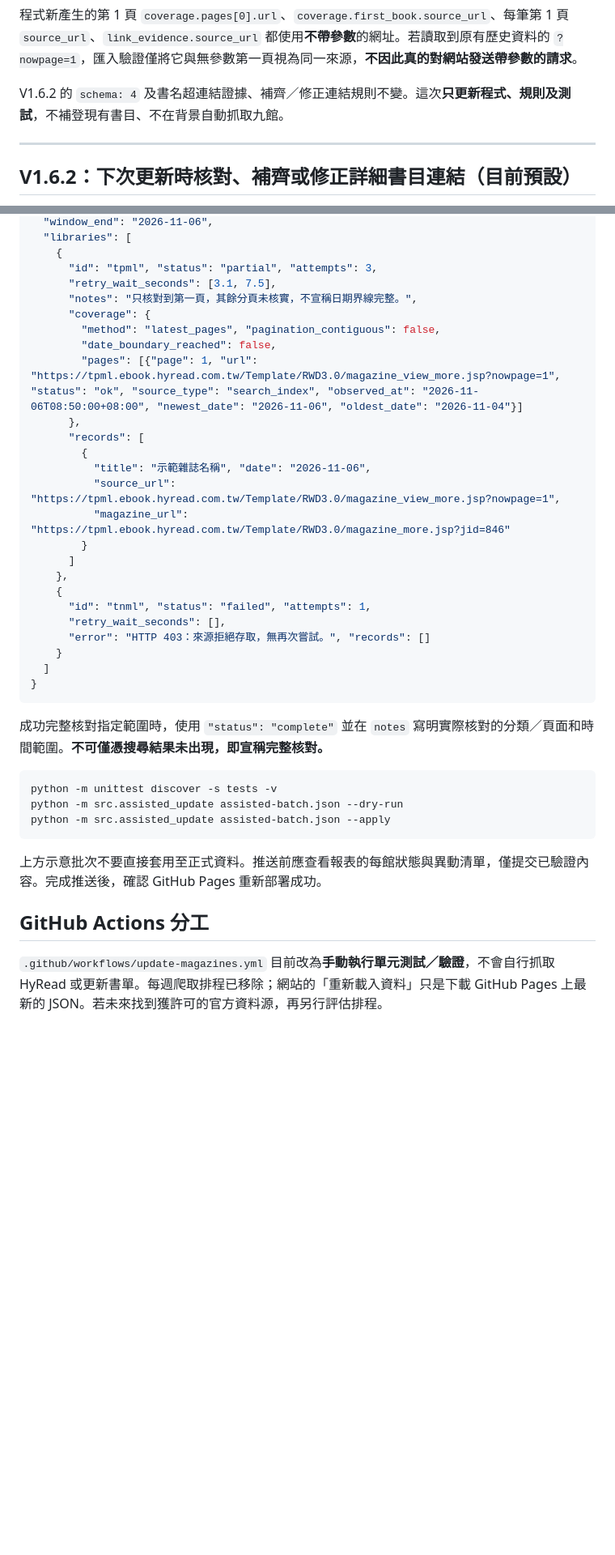
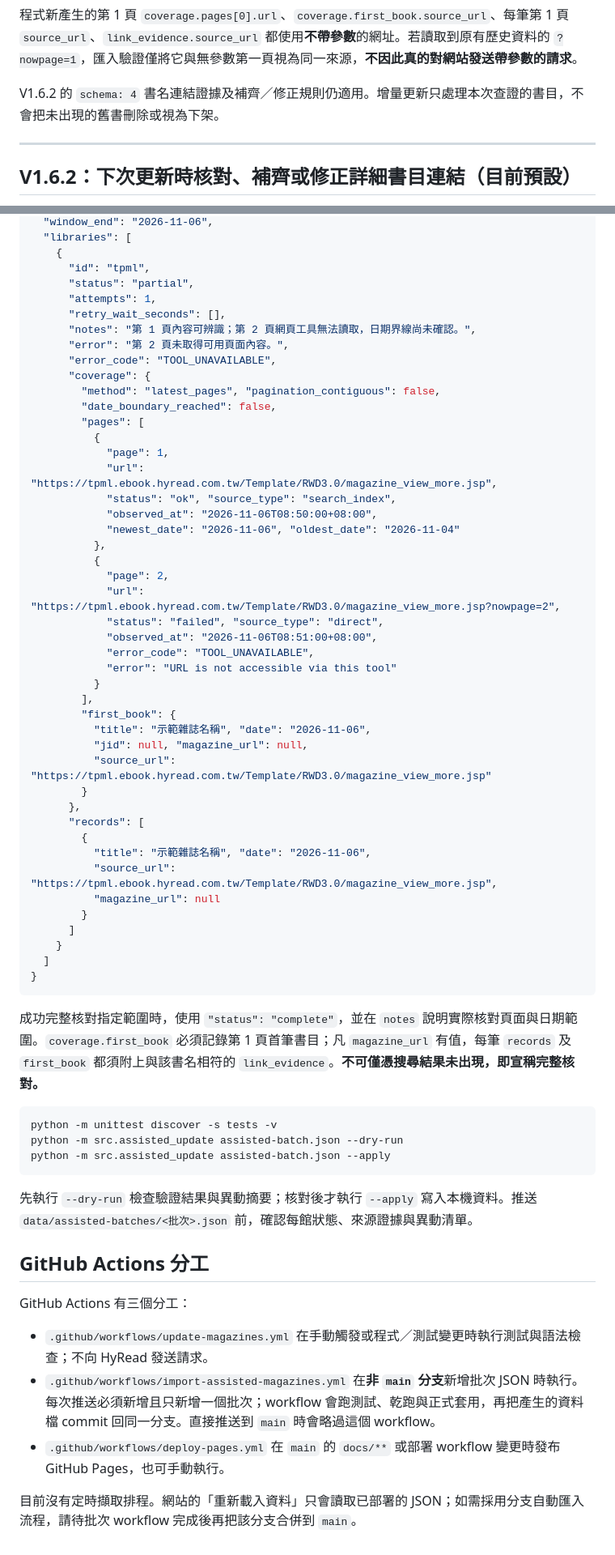
Before and after one commit to chihsun/hyread-magazine-finder, a Markdown page: docs/ASSISTED_UPDATE.md, 2 parts joined by grey strips. Shown at 81% size. GitHub-like rendering; blank space fills up the shorter version.

````diff
--- a/docs/ASSISTED_UPDATE.md
+++ b/docs/ASSISTED_UPDATE.md
@@ -18,7 +18,7 @@
 
 程式新產生的第 1 頁 `coverage.pages[0].url`、`coverage.first_book.source_url`、每筆第 1 頁 `source_url`、`link_evidence.source_url` 都使用**不帶參數**的網址。若讀取到原有歷史資料的 `?nowpage=1`，匯入驗證僅將它與無參數第一頁視為同一來源，**不因此真的對網站發送帶參數的請求**。
 
-V1.6.2 的 `schema: 4` 及書名超連結證據、補齊／修正連結規則不變。這次**只更新程式、規則及測試**，不補登現有書目、不在背景自動抓取九館。
+V1.6.2 的 `schema: 4` 書名連結證據及補齊／修正規則仍適用。增量更新只處理本次查證的書目，不會把未出現的舊書刪除或視為下架。
 
 ---
 
@@ -155,32 +155,52 @@ ChatGPT 必須在**當次對話中**完成檢索、比對與推送；不是一
   "window_end": "2026-11-06",
   "libraries": [
     {
-      "id": "tpml", "status": "partial", "attempts": 3,
-      "retry_wait_seconds": [3.1, 7.5],
-      "notes": "只核對到第一頁，其餘分頁未核實，不宣稱日期界線完整。",
+      "id": "tpml",
+      "status": "partial",
+      "attempts": 1,
+      "retry_wait_seconds": [],
+      "notes": "第 1 頁內容可辨識；第 2 頁網頁工具無法讀取，日期界線尚未確認。",
+      "error": "第 2 頁未取得可用頁面內容。",
+      "error_code": "TOOL_UNAVAILABLE",
       "coverage": {
         "method": "latest_pages", "pagination_contiguous": false,
         "date_boundary_reached": false,
-        "pages": [{"page": 1, "url": "https://tpml.ebook.hyread.com.tw/Template/RWD3.0/magazine_view_more.jsp?nowpage=1", "status": "ok", "source_type": "search_index", "observed_at": "2026-11-06T08:50:00+08:00", "newest_date": "2026-11-06", "oldest_date": "2026-11-04"}]
+        "pages": [
+          {
+            "page": 1,
+            "url": "https://tpml.ebook.hyread.com.tw/Template/RWD3.0/magazine_view_more.jsp",
+            "status": "ok", "source_type": "search_index",
+            "observed_at": "2026-11-06T08:50:00+08:00",
+            "newest_date": "2026-11-06", "oldest_date": "2026-11-04"
+          },
+          {
+            "page": 2,
+            "url": "https://tpml.ebook.hyread.com.tw/Template/RWD3.0/magazine_view_more.jsp?nowpage=2",
+            "status": "failed", "source_type": "direct",
+            "observed_at": "2026-11-06T08:51:00+08:00",
+            "error_code": "TOOL_UNAVAILABLE",
+            "error": "URL is not accessible via this tool"
+          }
+        ],
+        "first_book": {
+          "title": "示範雜誌名稱", "date": "2026-11-06",
+          "jid": null, "magazine_url": null,
+          "source_url": "https://tpml.ebook.hyread.com.tw/Template/RWD3.0/magazine_view_more.jsp"
+        }
       },
       "records": [
         {
           "title": "示範雜誌名稱", "date": "2026-11-06",
-          "source_url": "https://tpml.ebook.hyread.com.tw/Template/RWD3.0/magazine_view_more.jsp?nowpage=1",
-          "magazine_url": "https://tpml.ebook.hyread.com.tw/Template/RWD3.0/magazine_more.jsp?jid=846"
+          "source_url": "https://tpml.ebook.hyread.com.tw/Template/RWD3.0/magazine_view_more.jsp",
+          "magazine_url": null
         }
       ]
-    },
-    {
-      "id": "tnml", "status": "failed", "attempts": 1,
-      "retry_wait_seconds": [],
-      "error": "HTTP 403：來源拒絕存取，無再次嘗試。", "records": []
     }
   ]
 }
 ```
 
-成功完整核對指定範圍時，使用 `"status": "complete"` 並在 `notes` 寫明實際核對的分類／頁面和時間範圍。**不可僅憑搜尋結果未出現，即宣稱完整核對。**
+成功完整核對指定範圍時，使用 `"status": "complete"`，並在 `notes` 說明實際核對頁面與日期範圍。`coverage.first_book` 必須記錄第 1 頁首筆書目；凡 `magazine_url` 有值，每筆 `records` 及 `first_book` 都須附上與該書名相符的 `link_evidence`。**不可僅憑搜尋結果未出現，即宣稱完整核對。**
 
 ```bash
 python -m unittest discover -s tests -v
@@ -188,8 +208,14 @@ python -m src.assisted_update assisted-batch.json --dry-run
 python -m src.assisted_update assisted-batch.json --apply
 ```
 
-上方示意批次不要直接套用至正式資料。推送前應查看報表的每館狀態與異動清單，僅提交已驗證內容。完成推送後，確認 GitHub Pages 重新部署成功。
+先執行 `--dry-run` 檢查驗證結果與異動摘要；核對後才執行 `--apply` 寫入本機資料。推送 `data/assisted-batches/<批次>.json` 前，確認每館狀態、來源證據與異動清單。
 
 ## GitHub Actions 分工
 
-`.github/workflows/update-magazines.yml` 目前改為**手動執行單元測試／驗證**，不會自行抓取 HyRead 或更新書單。每週爬取排程已移除；網站的「重新載入資料」只是下載 GitHub Pages 上最新的 JSON。若未來找到獲許可的官方資料源，再另行評估排程。
+GitHub Actions 有三個分工：
+
+- `.github/workflows/update-magazines.yml` 在手動觸發或程式／測試變更時執行測試與語法檢查；不向 HyRead 發送請求。
+- `.github/workflows/import-assisted-magazines.yml` 在**非 `main` 分支**新增批次 JSON 時執行。每次推送必須新增且只新增一個批次；workflow 會跑測試、乾跑與正式套用，再把產生的資料檔 commit 回同一分支。直接推送到 `main` 時會略過這個 workflow。
+- `.github/workflows/deploy-pages.yml` 在 `main` 的 `docs/**` 或部署 workflow 變更時發布 GitHub Pages，也可手動執行。
+
+目前沒有定時擷取排程。網站的「重新載入資料」只會讀取已部署的 JSON；如需採用分支自動匯入流程，請待批次 workflow 完成後再把該分支合併到 `main`。
````
Also changed, not shown: other parts of docs/ASSISTED_UPDATE.md (+11 -11 lines), DEVELOPMENT_PLAN_V1.md (+8 -6 lines), README.md (+48 -60 lines).
